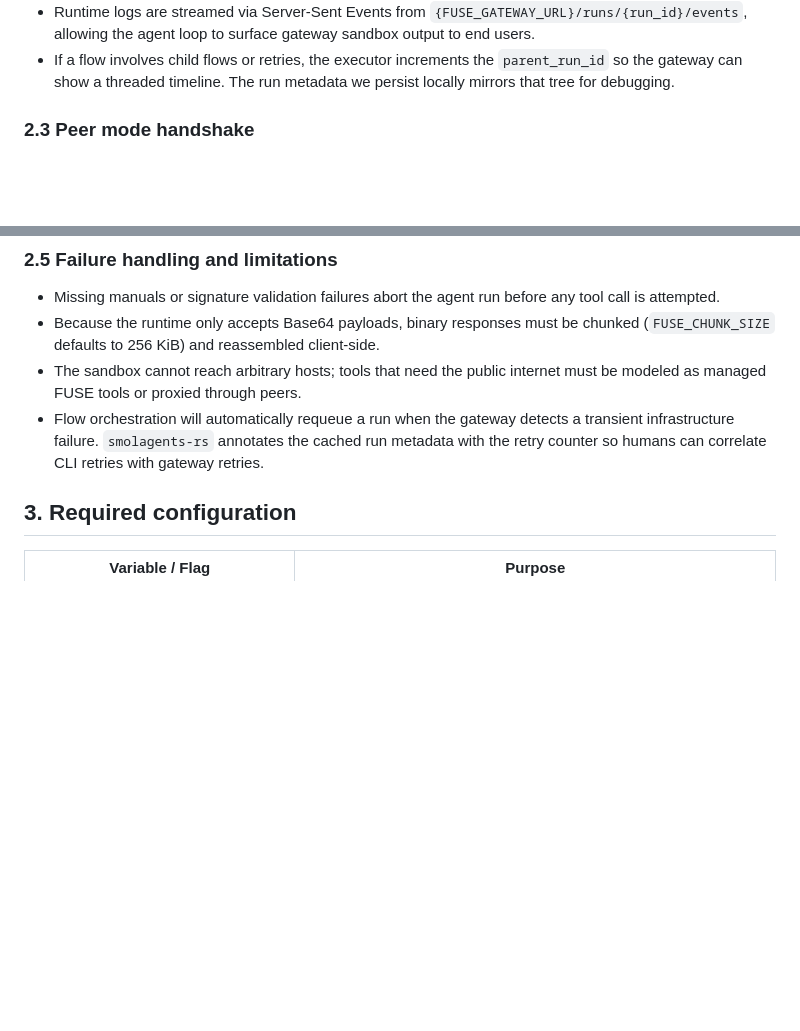
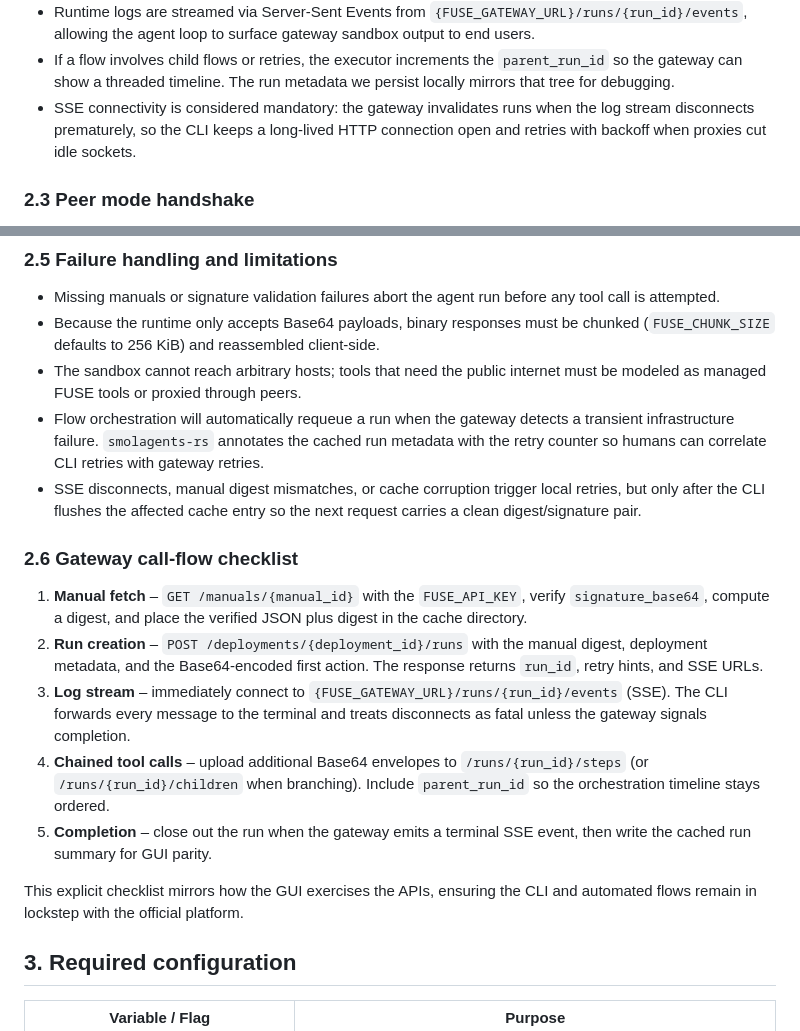
Before and after one commit to pedrosaunu/smolagents-rs, a Markdown page: docs/fuse.md, 2 parts joined by grey strips. Drawn GitHub-style; blank space fills up the shorter version.

```diff
--- a/docs/fuse.md
+++ b/docs/fuse.md
@@ -46,6 +46,7 @@ This document summarizes the expected FUSE platform architecture and how `smolag
 - The `--fuse-flow` CLI flag (or `FUSE_FLOW_ID`) identifies which flow DAG the agent is targeting. The CLI automatically uploads chained Base64 responses back to `{FUSE_GATEWAY_URL}/runs/{run_id}/steps` using the `FUSE_API_KEY` bearer token.
 - Runtime logs are streamed via Server-Sent Events from `{FUSE_GATEWAY_URL}/runs/{run_id}/events`, allowing the agent loop to surface gateway sandbox output to end users.
 - If a flow involves child flows or retries, the executor increments the `parent_run_id` so the gateway can show a threaded timeline. The run metadata we persist locally mirrors that tree for debugging.
+- SSE connectivity is considered mandatory: the gateway invalidates runs when the log stream disconnects prematurely, so the CLI keeps a long-lived HTTP connection open and retries with backoff when proxies cut idle sockets.
 
 ### 2.3 Peer mode handshake
 
@@ -68,6 +69,17 @@ This document summarizes the expected FUSE platform architecture and how `smolag
 - Because the runtime only accepts Base64 payloads, binary responses must be chunked (`FUSE_CHUNK_SIZE` defaults to 256 KiB) and reassembled client-side.
 - The sandbox cannot reach arbitrary hosts; tools that need the public internet must be modeled as managed FUSE tools or proxied through peers.
 - Flow orchestration will automatically requeue a run when the gateway detects a transient infrastructure failure. `smolagents-rs` annotates the cached run metadata with the retry counter so humans can correlate CLI retries with gateway retries.
+- SSE disconnects, manual digest mismatches, or cache corruption trigger local retries, but only after the CLI flushes the affected cache entry so the next request carries a clean digest/signature pair.
+
+### 2.6 Gateway call-flow checklist
+
+1. **Manual fetch** – `GET /manuals/{manual_id}` with the `FUSE_API_KEY`, verify `signature_base64`, compute a digest, and place the verified JSON plus digest in the cache directory.
+2. **Run creation** – `POST /deployments/{deployment_id}/runs` with the manual digest, deployment metadata, and the Base64-encoded first action. The response returns `run_id`, retry hints, and SSE URLs.
+3. **Log stream** – immediately connect to `{FUSE_GATEWAY_URL}/runs/{run_id}/events` (SSE). The CLI forwards every message to the terminal and treats disconnects as fatal unless the gateway signals completion.
+4. **Chained tool calls** – upload additional Base64 envelopes to `/runs/{run_id}/steps` (or `/runs/{run_id}/children` when branching). Include `parent_run_id` so the orchestration timeline stays ordered.
+5. **Completion** – close out the run when the gateway emits a terminal SSE event, then write the cached run summary for GUI parity.
+
+This explicit checklist mirrors how the GUI exercises the APIs, ensuring the CLI and automated flows remain in lockstep with the official platform.
 
 ## 3. Required configuration
 
```
Also changed, not shown: README.md (+19 -11 lines).
